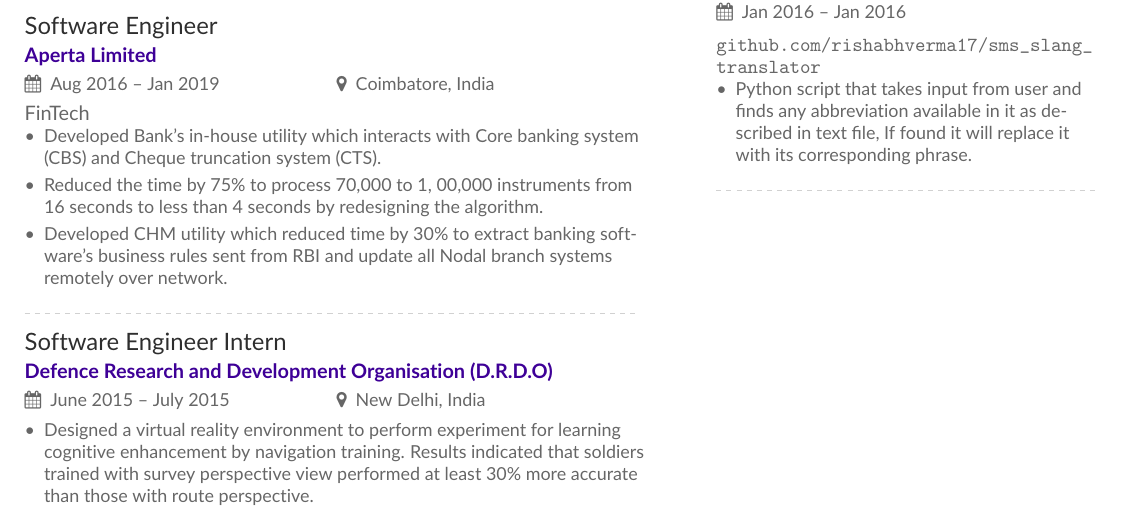
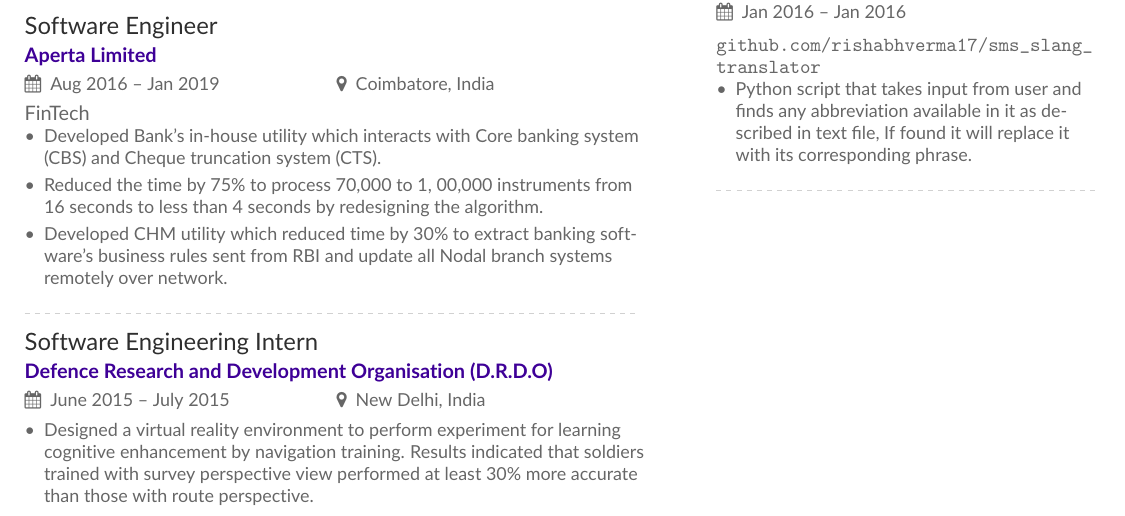
Before and after one commit to rishabhverma17/DevOpsing_Resume, a LaTeX CV (resume/isso.tex): part of the page, cut so that both start at the same text. Compiled offline with pdfLaTeX.

Commit message:
minor Changes

```diff
--- a/resume/isso.tex
+++ b/resume/isso.tex
@@ -118,7 +118,7 @@
 \end{itemize}
 \divider
 
-\cvevent{Software Engineer Intern}{Defence Research and Development Organisation (D.R.D.O)}{June 2015 -- July 2015}{New Delhi, India}{}
+\cvevent{Software Engineering Intern}{Defence Research and Development Organisation (D.R.D.O)}{June 2015 -- July 2015}{New Delhi, India}{}
 \begin{itemize}
 \item Designed a virtual reality environment to perform experiment for learning cognitive enhancement by navigation training. Results indicated that soldiers trained with survey perspective view performed at least 30\% more accurate than those with route perspective.
 \end{itemize}
```
